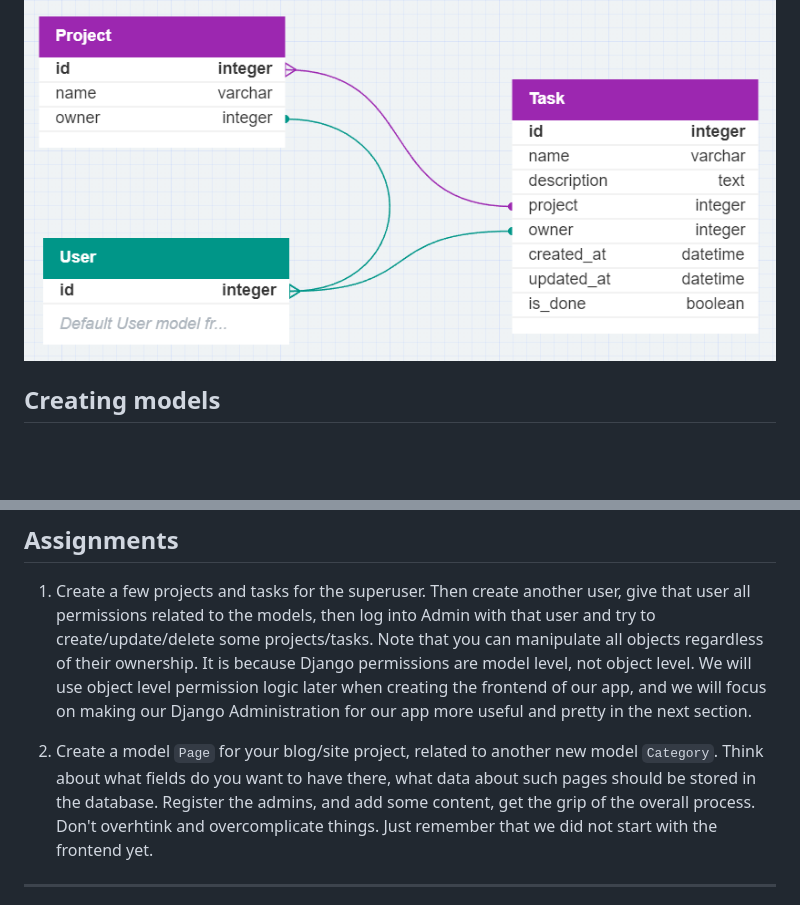
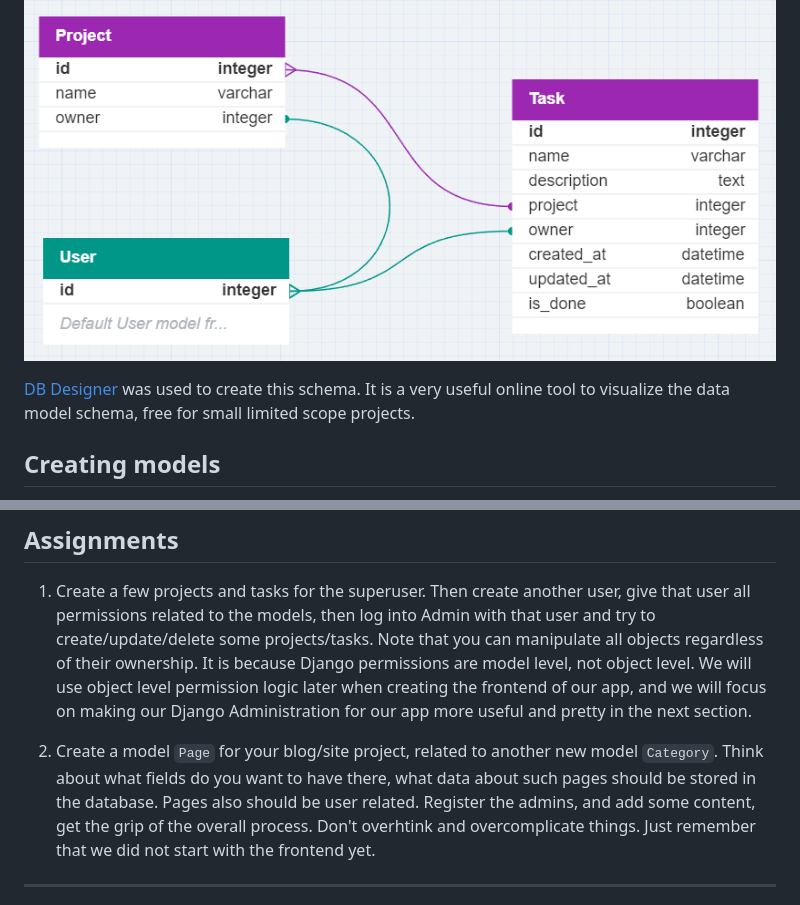
Before and after one commit to vokator-online/monda_py04_django, a Markdown page: 02_model_admin/0201en_data_modeling.md, 2 parts joined by grey strips. Rendered like a GitHub page; blank space fills up the shorter version.

```diff
--- a/01_new_project_app/0103en_data_models.md
+++ b/02_model_admin/0201en_data_modeling.md
@@ -17,6 +17,8 @@ Users will be able to create and manage Tasks and group them into Projects.
 Here is the schematic view of the data model.
 
 ![Project-Task-User model](img/project_task_user_model.png)
+
+[DB Designer](https://dbdesigner.net) was used to create this schema. It is a very useful online tool to visualize the data model schema, free for small limited scope projects.
 
 ## Creating models
 
@@ -121,7 +123,7 @@ Now you can run the server and play with your projects the tasks.
 
 1. Create a few projects and tasks for the superuser. Then create another user, give that user all permissions related to the models, then log into Admin with that user and try to create/update/delete some projects/tasks. Note that you can manipulate all objects regardless of their ownership. It is because Django permissions are model level, not object level. We will use object level permission logic later when creating the frontend of our app, and we will focus on making our Django Administration for our app more useful and pretty in the next section.
 
-2. Create a model `Page` for your blog/site project, related to another new model `Category`. Think about what fields do you want to have there, what data about such pages should be stored in the database. Register the admins, and add some content, get the grip of the overall process. Don't overhtink and overcomplicate things. Just remember that we did not start with the frontend yet.
+2. Create a model `Page` for your blog/site project, related to another new model `Category`. Think about what fields do you want to have there, what data about such pages should be stored in the database. Pages also should be user related. Register the admins, and add some content, get the grip of the overall process. Don't overhtink and overcomplicate things. Just remember that we did not start with the frontend yet.
 
 ---
 Don't focus too much on Administration part yet, just make sure the models work as intended. Next we are going to take on Django Administration and adapt it's many great features to help manipulate our models and look it all pretty.
```
Also changed, not shown: 02_model_admin/0202en_custom_admin.md (added, +218 -0 lines), 01_new_project_app/0102en_app_config.md (renamed from 01_new_project_app/0102en_app_model_admin.md), 02_model_admin/img/project_task_user_model.png (renamed from 01_new_project_app/img/project_task_user_model.png), 1 other file.
